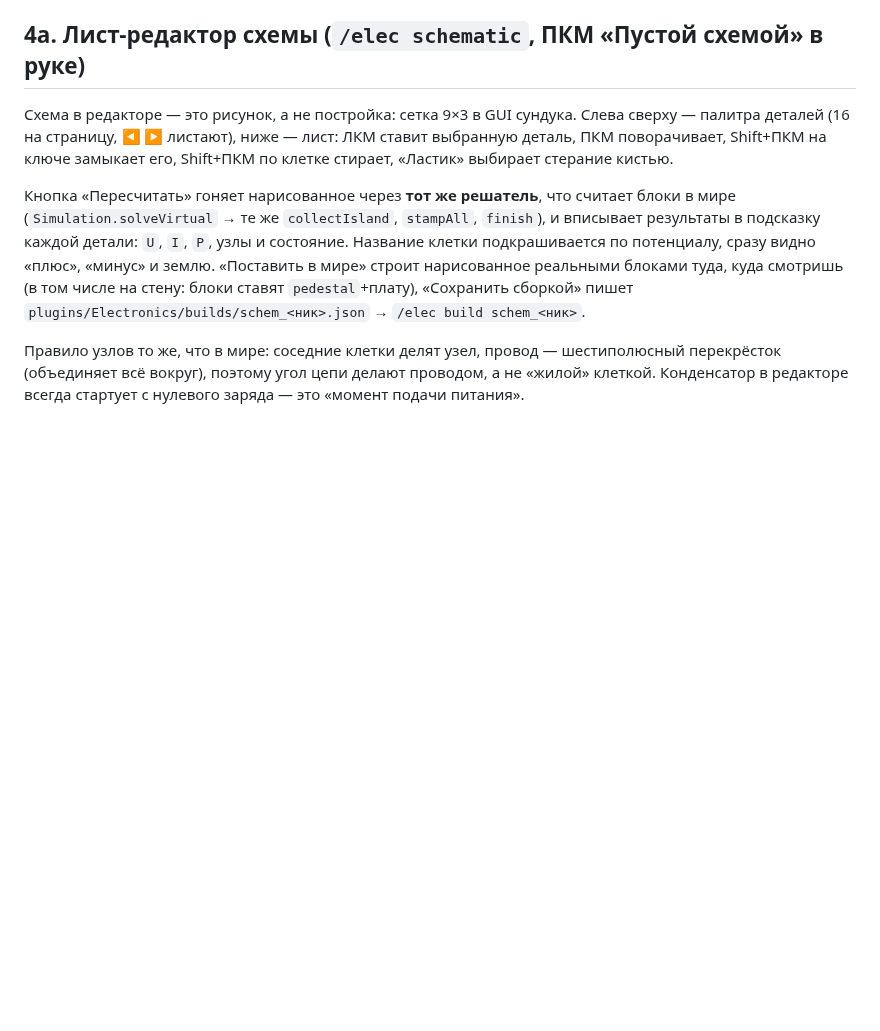
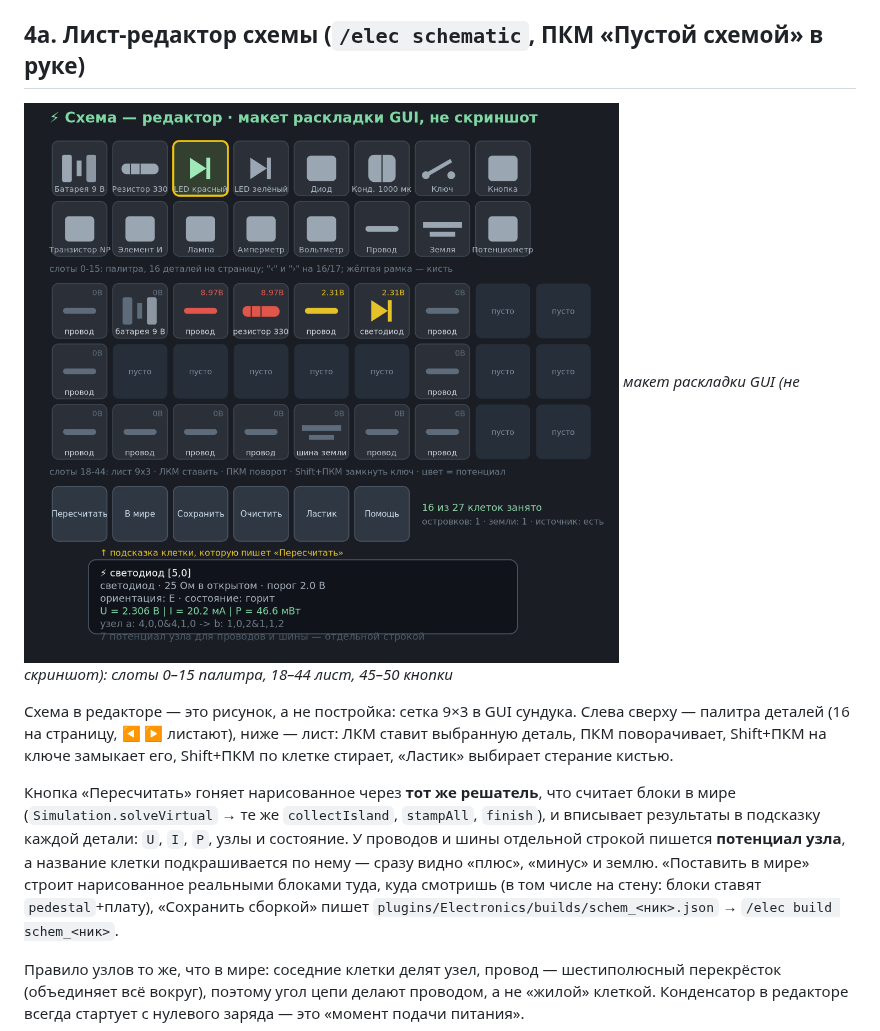
Before and after one commit to amir2013shai-byte/electronics-mc, a Markdown page: README.md, the part around the change. Rendered like a GitHub page; pictures changed too: docs/editor-mockup.png (added); blank space fills up the shorter version.

Commit message:
README: макет листа-редактора + потенциал узлов в подсказках (release/* пересобран)
(cherry picked from commit e3650f547b4550defb16430320513a768bf72348)

```diff
--- a/README.md
+++ b/README.md
@@ -185,6 +185,9 @@ plugins/Electronics/registry.json         — реестр компоненто
 
 ## 4a. Лист-редактор схемы (`/elec schematic`, ПКМ «Пустой схемой» в руке)
 
+![лист-редактор](docs/editor-mockup.png)
+*макет раскладки GUI (не скриншот): слоты 0–15 палитра, 18–44 лист, 45–50 кнопки*
+
 Схема в редакторе — это рисунок, а не постройка: сетка 9×3 в GUI сундука.
 Слева сверху — палитра деталей (16 на страницу, ◀ ▶ листают), ниже — лист:
 ЛКМ ставит выбранную деталь, ПКМ поворачивает, Shift+ПКМ на ключе замыкает
@@ -193,8 +196,9 @@ plugins/Electronics/registry.json         — реестр компоненто
 Кнопка «Пересчитать» гоняет нарисованное через **тот же решатель**, что
 считает блоки в мире (`Simulation.solveVirtual` → те же `collectIsland`,
 `stampAll`, `finish`), и вписывает результаты в подсказку каждой детали:
-`U`, `I`, `P`, узлы и состояние. Название клетки подкрашивается по потенциалу,
-сразу видно «плюс», «минус» и землю. «Поставить в мире» строит нарисованное
+`U`, `I`, `P`, узлы и состояние. У проводов и шины отдельной строкой пишется
+**потенциал узла**, а название клетки подкрашивается по нему — сразу видно
+«плюс», «минус» и землю. «Поставить в мире» строит нарисованное
 реальными блоками туда, куда смотришь (в том числе на стену: блоки ставят
 `pedestal`+плату), «Сохранить сборкой» пишет
 `plugins/Electronics/builds/schem_<ник>.json` → `/elec build schem_<ник>`.
```
Also changed, not shown: README-EN.md (+3 -0 lines), 7 other files.
